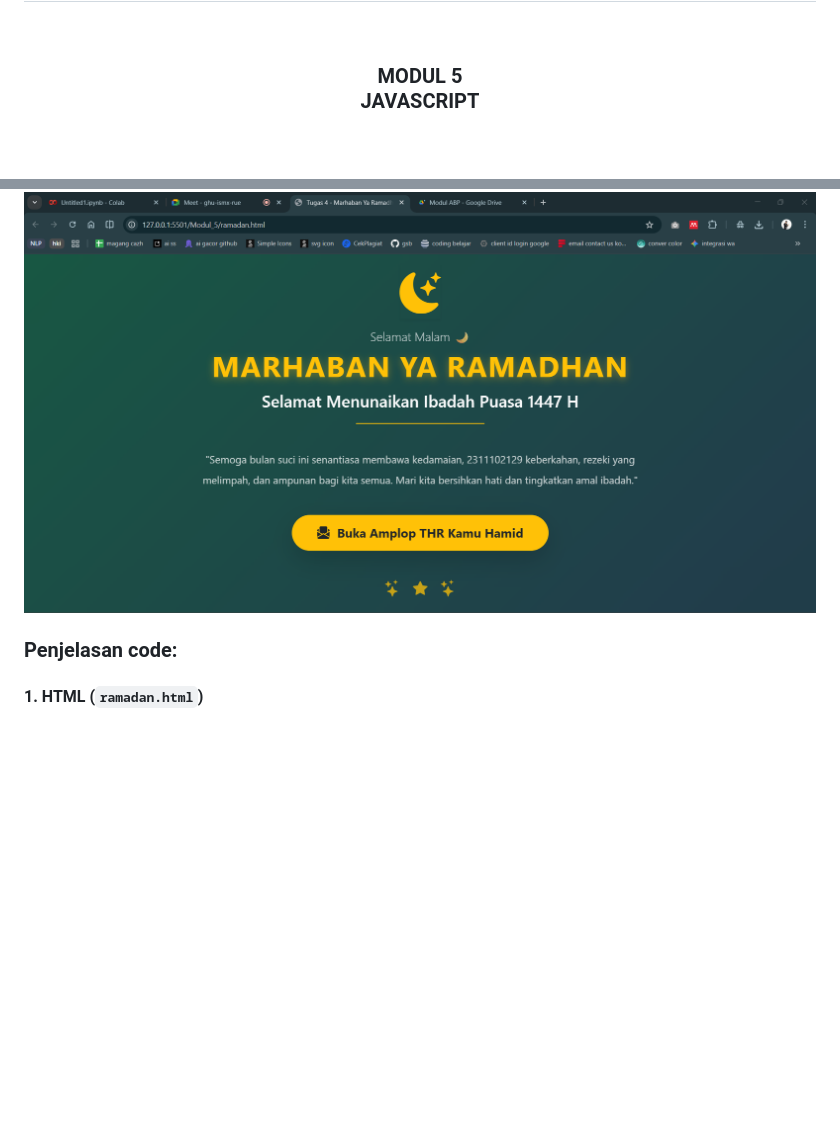
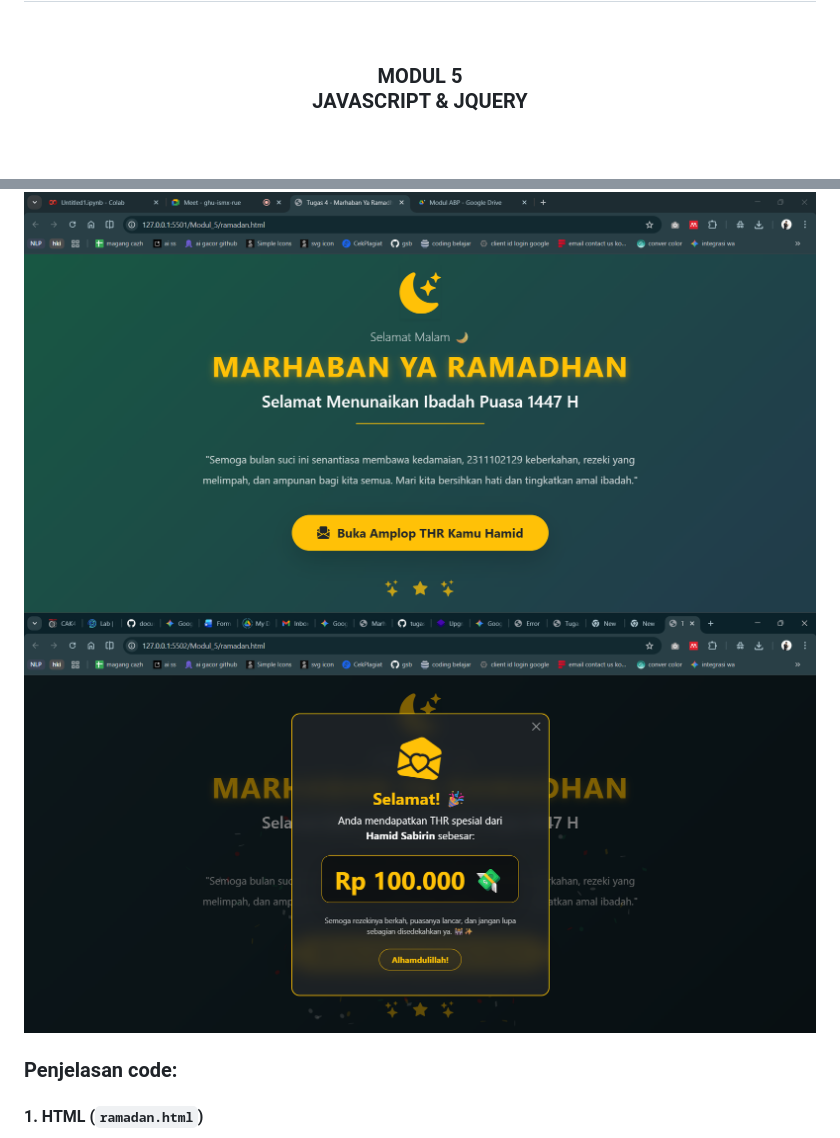
Before and after one commit to Hamid165/ABP-Praktikum, a Markdown page: Modul_5/Modul-5_2311102129_Hamid Sabirin.md, 2 parts joined by grey strips. GitHub-like rendering; pictures changed too: Modul_5/assets/2.png (added); blank space fills up the shorter version.

Commit message:
Modul5

```diff
--- a/Modul_5/Modul-5_2311102129_Hamid Sabirin.md
+++ b/Modul_5/Modul-5_2311102129_Hamid Sabirin.md
@@ -2,7 +2,7 @@
   <br />
   <h1>LAPORAN PRAKTIKUM <br>APLIKASI BERBASIS PLATFORM</h1>
   <br />
-  <h3>MODUL 5 <br> JAVASCRIPT</h3>
+  <h3>MODUL 5 <br> JAVASCRIPT & JQUERY</h3>
   <br />
   <br />
   <img src="assets/logo.jpeg" alt="Logo" width="300">
@@ -354,6 +354,7 @@ thrModal.addEventListener("hidden.bs.modal", (event) => {
 ### Hasil Tampilan (Screenshot)
 
 ![Hasil Tampilan Modul 5](assets/1.png)
+![Hasil Tampilan Modul 5](assets/2.png)
 
 ### Penjelasan code:
 
```
